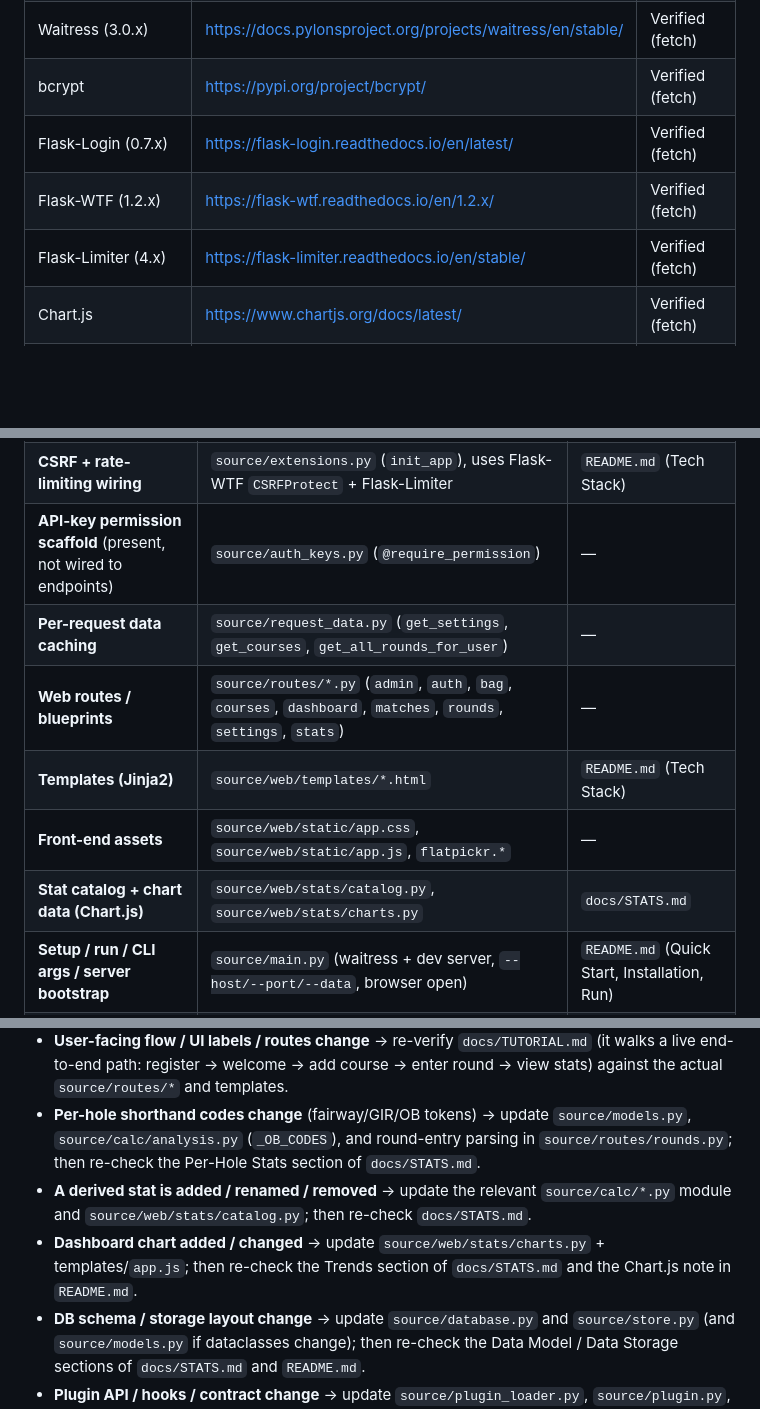
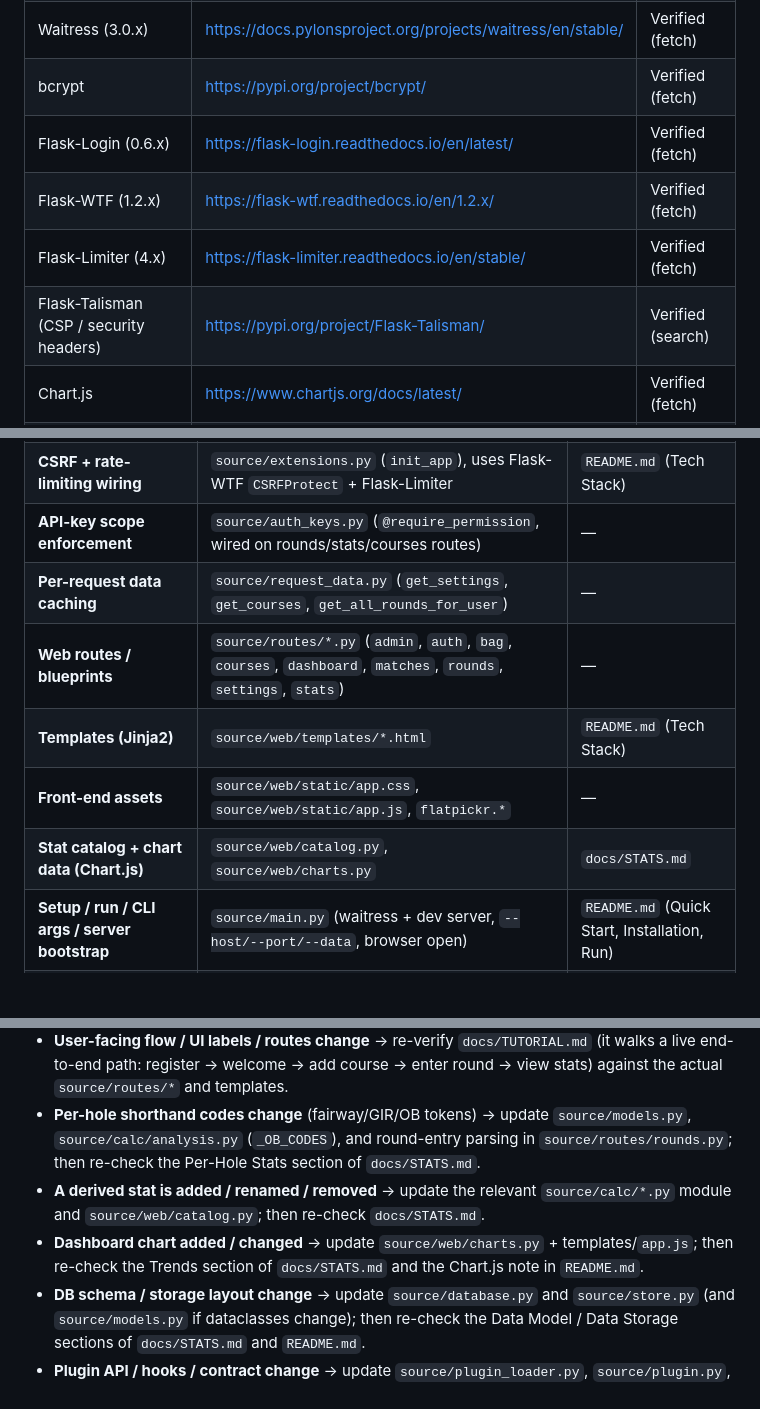
Before and after one commit to BitNinja01/pinsheet-server, a Markdown page: docs/REFERENCES.md, 3 parts joined by grey strips. Drawn GitHub-style; blank space fills up the shorter version.

```diff
--- a/docs/REFERENCES.md
+++ b/docs/REFERENCES.md
@@ -38,9 +38,10 @@ The Handicap Index math in this repo (best-8-of-last-20 differentials, Course Ha
 | Jinja2 (3.1.x) | https://jinja.palletsprojects.com/ | Verified (fetch) |
 | Waitress (3.0.x) | https://docs.pylonsproject.org/projects/waitress/en/stable/ | Verified (fetch) |
 | bcrypt | https://pypi.org/project/bcrypt/ | Verified (fetch) |
-| Flask-Login (0.7.x) | https://flask-login.readthedocs.io/en/latest/ | Verified (fetch) |
+| Flask-Login (0.6.x) | https://flask-login.readthedocs.io/en/latest/ | Verified (fetch) |
 | Flask-WTF (1.2.x) | https://flask-wtf.readthedocs.io/en/1.2.x/ | Verified (fetch) |
 | Flask-Limiter (4.x) | https://flask-limiter.readthedocs.io/en/stable/ | Verified (fetch) |
+| Flask-Talisman (CSP / security headers) | https://pypi.org/project/Flask-Talisman/ | Verified (search) |
 | Chart.js | https://www.chartjs.org/docs/latest/ | Verified (fetch) |
 | Werkzeug (WSGI toolkit, Flask dependency) | https://werkzeug.palletsprojects.com/ | Verified (search) |
 
@@ -72,12 +73,12 @@ Repo-relative paths. Each doc topic maps to the source file(s) that are its grou
 | **Bundled plugins directory** | `plugins/` (drop-in packages) | `docs/PLUGINS.md`, `README.md` (Plugins) |
 | **Auth (login / register / reset / invite codes)** | `source/routes/auth.py`, `source/store.py` (invite/user helpers) | `README.md` (Multi-User) |
 | **CSRF + rate-limiting wiring** | `source/extensions.py` (`init_app`), uses Flask-WTF `CSRFProtect` + Flask-Limiter | `README.md` (Tech Stack) |
-| **API-key permission scaffold** (present, not wired to endpoints) | `source/auth_keys.py` (`@require_permission`) | — |
+| **API-key scope enforcement** | `source/auth_keys.py` (`@require_permission`, wired on rounds/stats/courses routes) | — |
 | **Per-request data caching** | `source/request_data.py` (`get_settings`, `get_courses`, `get_all_rounds_for_user`) | — |
 | **Web routes / blueprints** | `source/routes/*.py` (`admin`, `auth`, `bag`, `courses`, `dashboard`, `matches`, `rounds`, `settings`, `stats`) | — |
 | **Templates (Jinja2)** | `source/web/templates/*.html` | `README.md` (Tech Stack) |
 | **Front-end assets** | `source/web/static/app.css`, `source/web/static/app.js`, `flatpickr.*` | — |
-| **Stat catalog + chart data (Chart.js)** | `source/web/stats/catalog.py`, `source/web/stats/charts.py` | `docs/STATS.md` |
+| **Stat catalog + chart data (Chart.js)** | `source/web/catalog.py`, `source/web/charts.py` | `docs/STATS.md` |
 | **Setup / run / CLI args / server bootstrap** | `source/main.py` (waitress + dev server, `--host/--port/--data`, browser open) | `README.md` (Quick Start, Installation, Run) |
 | **Deployment (systemd) & scripts** | `scripts/install-service.sh`, `scripts/pinsheet.service`, `scripts/update.sh`, `scripts/dist.sh` | `README.md` (Deployment, Updating) |
 | **Dependency pins / project metadata** | `pyproject.toml`, `requirements.txt` | `README.md` (Tech Stack) |
@@ -93,8 +94,8 @@ One line per source of truth: change trigger → files/docs to update.
 - **WHS / Rules of Handicapping change** → update `source/calc/handicap.py` (and `source/calc/composite.py` for trend/current-index), then re-check the Handicap and Trends sections of `docs/STATS.md` and the handicap explanation in `docs/ARCHITECTURE.md`.
 - **User-facing flow / UI labels / routes change** → re-verify `docs/TUTORIAL.md` (it walks a live end-to-end path: register → welcome → add course → enter round → view stats) against the actual `source/routes/*` and templates.
 - **Per-hole shorthand codes change** (fairway/GIR/OB tokens) → update `source/models.py`, `source/calc/analysis.py` (`_OB_CODES`), and round-entry parsing in `source/routes/rounds.py`; then re-check the Per-Hole Stats section of `docs/STATS.md`.
-- **A derived stat is added / renamed / removed** → update the relevant `source/calc/*.py` module and `source/web/stats/catalog.py`; then re-check `docs/STATS.md`.
-- **Dashboard chart added / changed** → update `source/web/stats/charts.py` + templates/`app.js`; then re-check the Trends section of `docs/STATS.md` and the Chart.js note in `README.md`.
+- **A derived stat is added / renamed / removed** → update the relevant `source/calc/*.py` module and `source/web/catalog.py`; then re-check `docs/STATS.md`.
+- **Dashboard chart added / changed** → update `source/web/charts.py` + templates/`app.js`; then re-check the Trends section of `docs/STATS.md` and the Chart.js note in `README.md`.
 - **DB schema / storage layout change** → update `source/database.py` and `source/store.py` (and `source/models.py` if dataclasses change); then re-check the Data Model / Data Storage sections of `docs/STATS.md` and `README.md`.
 - **Plugin API / hooks / contract change** → update `source/plugin_loader.py`, `source/plugin.py`, `source/plugin_api.py`; then re-check `docs/PLUGINS.md`.
 - **Auth / invite-code / rate-limit / CSRF behavior change** → update `source/routes/auth.py`, `source/extensions.py`, `source/store.py`; then re-check the Multi-User and Tech Stack sections of `README.md`.
```
Also changed, not shown: README.md (+2 -2 lines), docs/ARCHITECTURE.md (+44 -37 lines).
